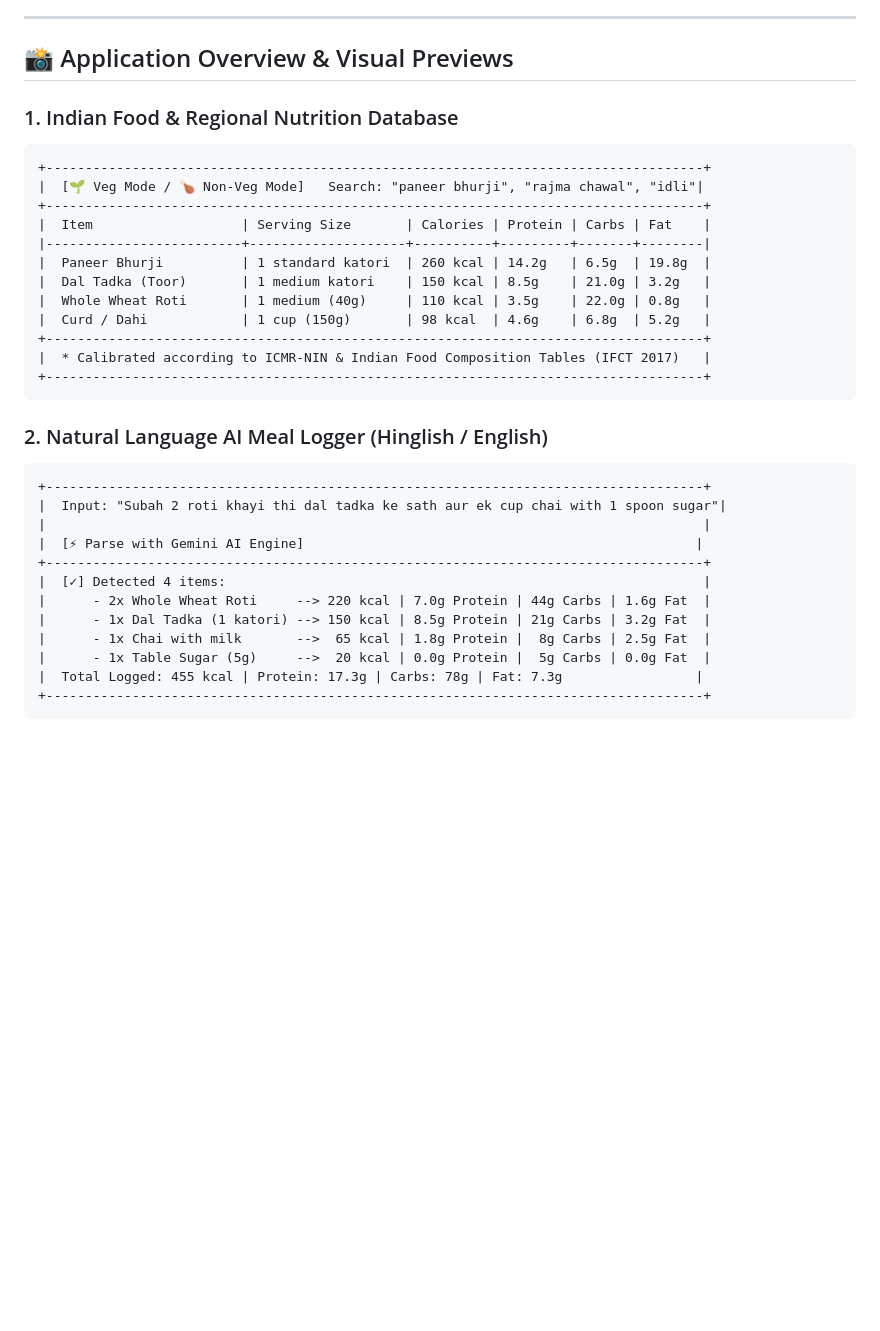
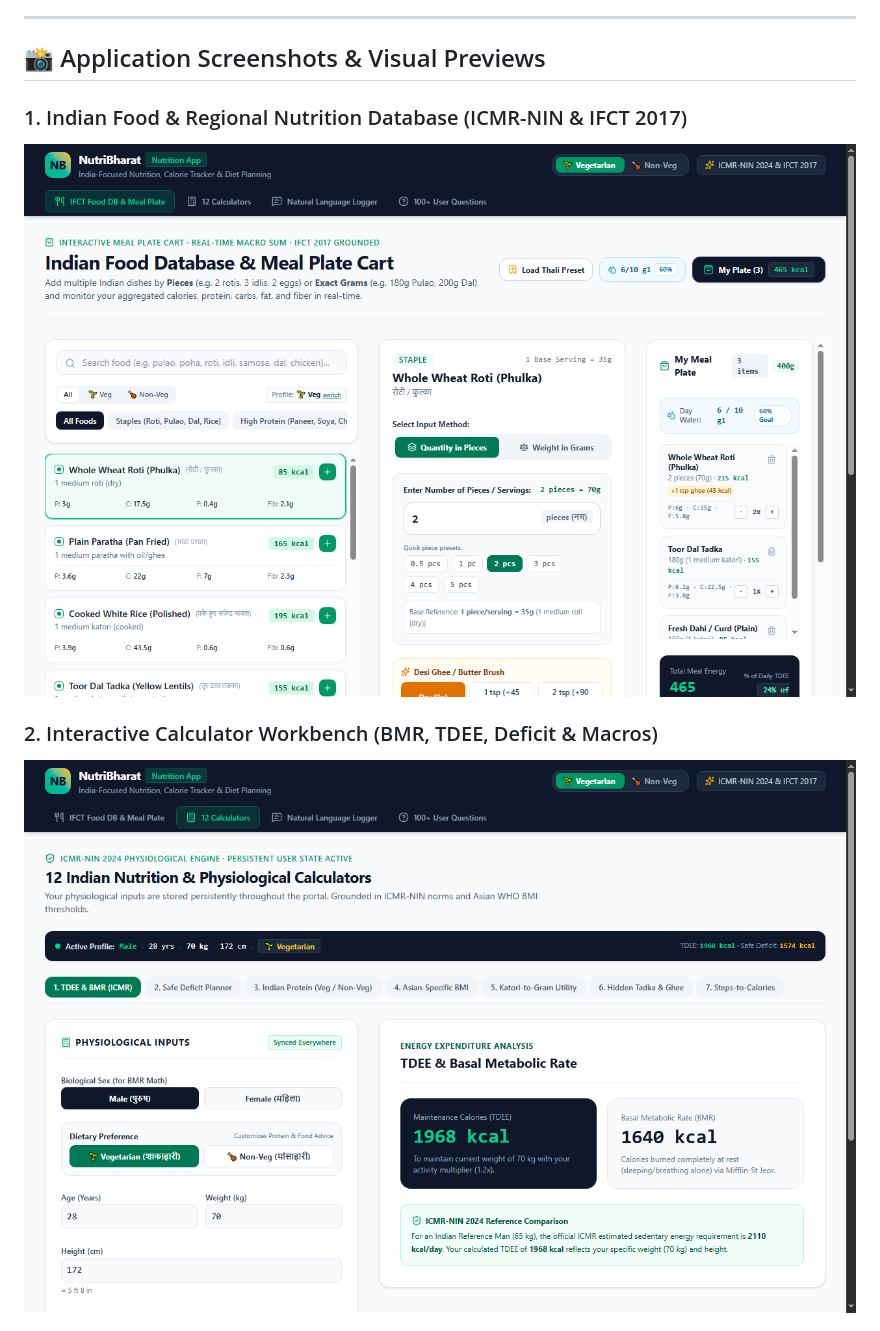
Before and after one commit to Gauravmishra316/nutribharat-research---product-intelligence-portal, a Markdown page: README.md, the part around one of its changes. GitHub-like rendering; pictures changed too: screenshots/calculator-preview.png (added), screenshots/food-database.png (added); blank space fills up the shorter version.

Commit message:
feat: add application screenshots to README and optimize dependencies

````diff
--- a/README.md
+++ b/README.md
@@ -11,37 +11,11 @@
 
 ---
 
-## 📸 Application Overview & Visual Previews
+## 📸 Application Screenshots & Visual Previews
 
-### 1. Indian Food & Regional Nutrition Database
-```
-+------------------------------------------------------------------------------------+
-|  [🌱 Veg Mode / 🍗 Non-Veg Mode]   Search: "paneer bhurji", "rajma chawal", "idli"|
-+------------------------------------------------------------------------------------+
-|  Item                   | Serving Size       | Calories | Protein | Carbs | Fat    |
-|-------------------------+--------------------+----------+---------+-------+--------|
-|  Paneer Bhurji          | 1 standard katori  | 260 kcal | 14.2g   | 6.5g  | 19.8g  |
-|  Dal Tadka (Toor)       | 1 medium katori    | 150 kcal | 8.5g    | 21.0g | 3.2g   |
-|  Whole Wheat Roti       | 1 medium (40g)     | 110 kcal | 3.5g    | 22.0g | 0.8g   |
-|  Curd / Dahi            | 1 cup (150g)       | 98 kcal  | 4.6g    | 6.8g  | 5.2g   |
-+------------------------------------------------------------------------------------+
-|  * Calibrated according to ICMR-NIN & Indian Food Composition Tables (IFCT 2017)   |
-+------------------------------------------------------------------------------------+
-```
+### 1. Indian Food & Regional Nutrition Database (ICMR-NIN & IFCT 2017)
+![Indian Food Database](screenshots/food-database.png)
 
-### 2. Natural Language AI Meal Logger (Hinglish / English)
-```
-+------------------------------------------------------------------------------------+
-|  Input: "Subah 2 roti khayi thi dal tadka ke sath aur ek cup chai with 1 spoon sugar"|
-|                                                                                    |
-|  [⚡ Parse with Gemini AI Engine]                                                  |
-+------------------------------------------------------------------------------------+
-|  [✓] Detected 4 items:                                                             |
-|      - 2x Whole Wheat Roti     --> 220 kcal | 7.0g Protein | 44g Carbs | 1.6g Fat  |
-|      - 1x Dal Tadka (1 katori) --> 150 kcal | 8.5g Protein | 21g Carbs | 3.2g Fat  |
-|      - 1x Chai with milk       -->  65 kcal | 1.8g Protein |  8g Carbs | 2.5g Fat  |
-|      - 1x Table Sugar (5g)     -->  20 kcal | 0.0g Protein |  5g Carbs | 0.0g Fat  |
-|  Total Logged: 455 kcal | Protein: 17.3g | Carbs: 78g | Fat: 7.3g                 |
-+------------------------------------------------------------------------------------+
-```
+### 2. Interactive Calculator Workbench (BMR, TDEE, Deficit & Macros)
+![Calculator Workbench](screenshots/calculator-preview.png)
 
````
Also changed, not shown: other parts of README.md (+2 -10 lines), screenshots/nlp-logger-preview.png (added), 2 other files.
